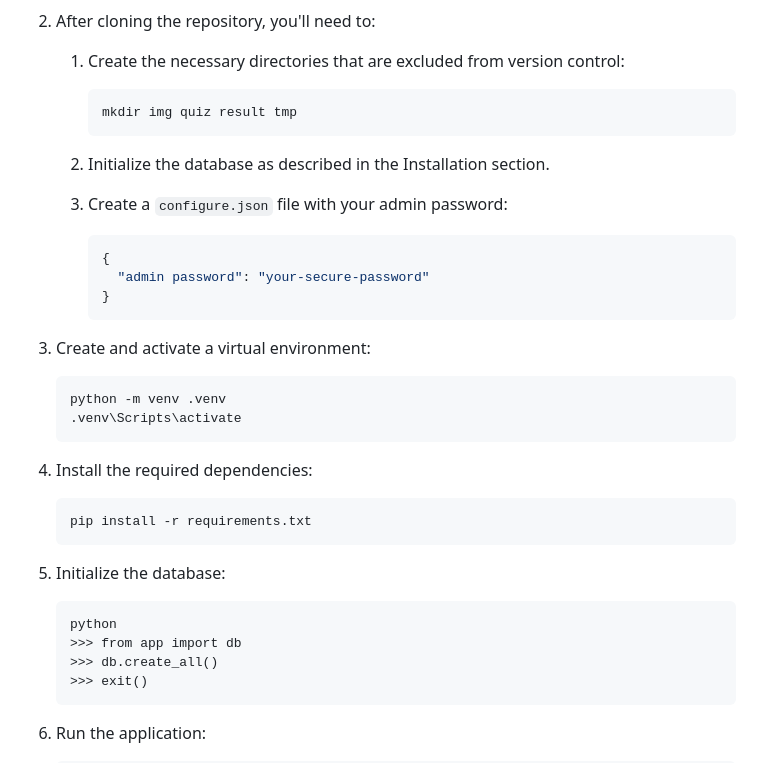
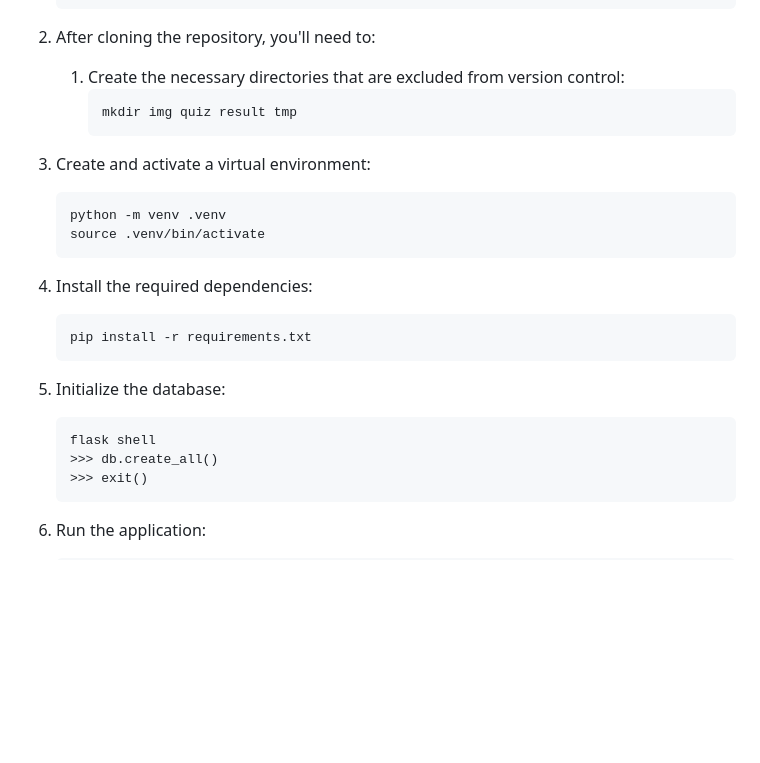
Before and after one commit to PelerYuan/QuizSystem, a Markdown page: README.md, the part around the change. Rendered like a GitHub page; blank space fills up the shorter version.

````diff
--- a/README.md
+++ b/README.md
@@ -41,19 +41,10 @@ A flexible web-based quiz system built with Flask that allows administrators to
       mkdir img quiz result tmp
       ```
 
-   2. Initialize the database as described in the Installation section.
-
-   3. Create a `configure.json` file with your admin password:
-      ```json
-      {
-        "admin password": "your-secure-password"
-      }
-      ```
-
 3. Create and activate a virtual environment:
    ```
    python -m venv .venv
-   .venv\Scripts\activate
+   source .venv/bin/activate
    ```
 
 4. Install the required dependencies:
@@ -63,8 +54,7 @@ A flexible web-based quiz system built with Flask that allows administrators to
 
 5. Initialize the database:
    ```
-   python
-   >>> from app import db
+   flask shell
    >>> db.create_all()
    >>> exit()
    ```
````
